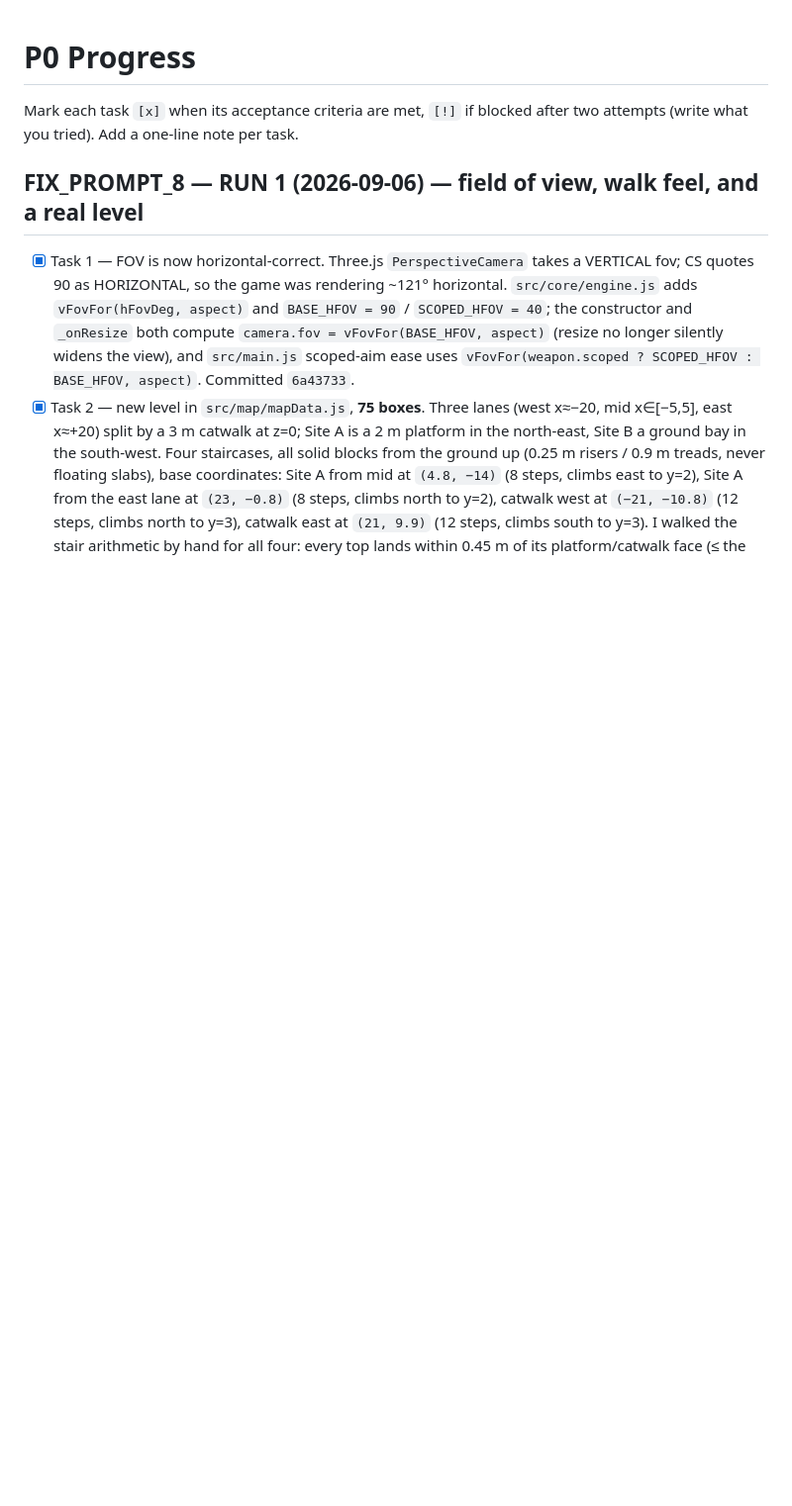
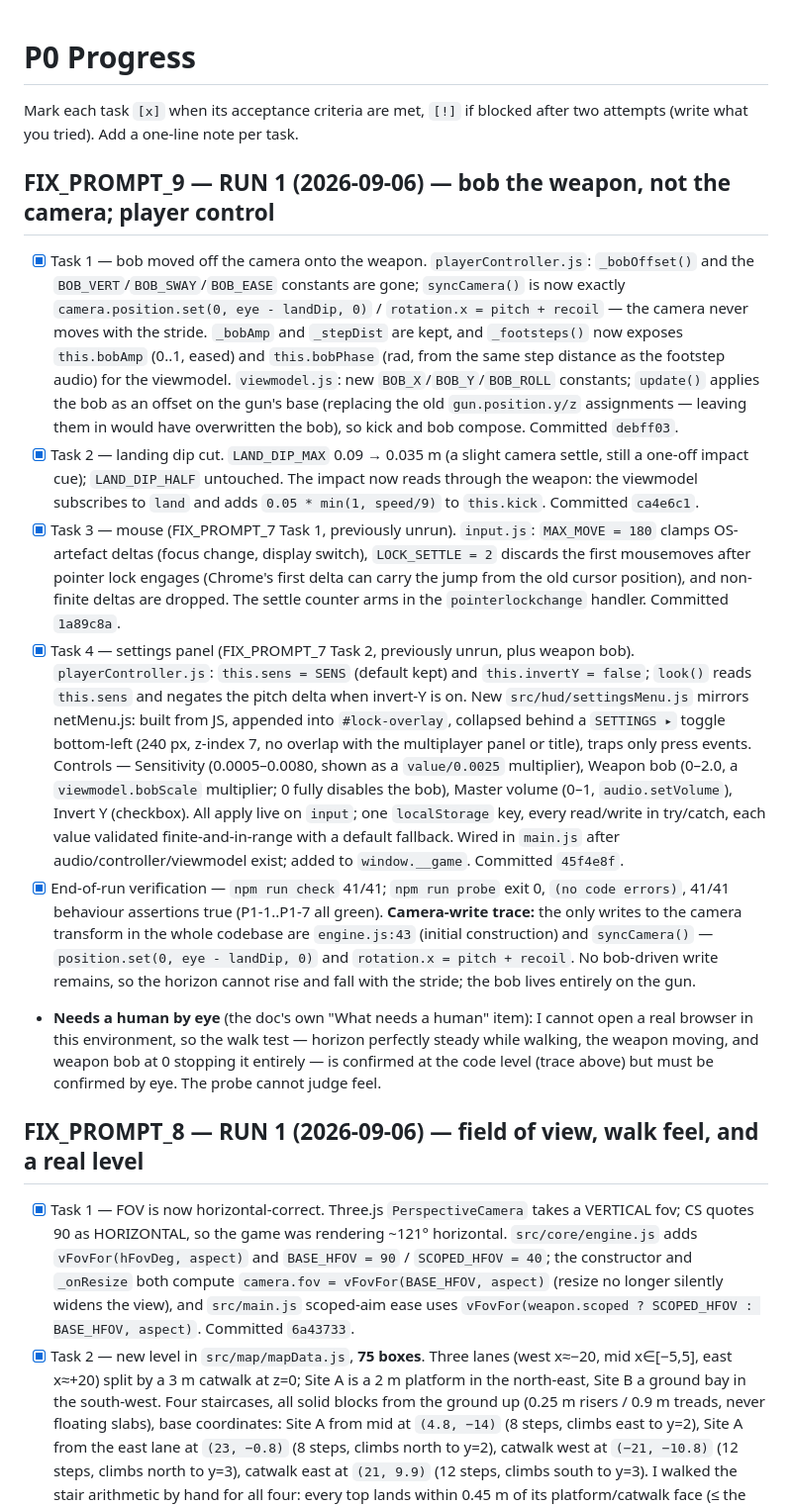
Before and after one commit to charlescruzk/cs-claude, a Markdown page: docs/PROGRESS.md, the part around the change. Shown at 99% size. Drawn GitHub-style; blank space fills up the shorter version.

Commit message:
docs: record FIX_PROMPT_9 run (weapon bob, mouse clamp, settings panel)
Co-Authored-By: Claude Code <noreply@anthropic.com>

```diff
--- a/docs/PROGRESS.md
+++ b/docs/PROGRESS.md
@@ -2,6 +2,48 @@
 
 Mark each task `[x]` when its acceptance criteria are met, `[!]` if blocked after two
 attempts (write what you tried). Add a one-line note per task.
+
+## FIX_PROMPT_9 — RUN 1 (2026-09-06) — bob the weapon, not the camera; player control
+
+- [x] Task 1 — bob moved off the camera onto the weapon. `playerController.js`: `_bobOffset()`
+  and the `BOB_VERT`/`BOB_SWAY`/`BOB_EASE` constants are gone; `syncCamera()` is now exactly
+  `camera.position.set(0, eye - landDip, 0)` / `rotation.x = pitch + recoil` — the camera never
+  moves with the stride. `_bobAmp` and `_stepDist` are kept, and `_footsteps()` now exposes
+  `this.bobAmp` (0..1, eased) and `this.bobPhase` (rad, from the same step distance as the
+  footstep audio) for the viewmodel. `viewmodel.js`: new `BOB_X`/`BOB_Y`/`BOB_ROLL` constants;
+  `update()` applies the bob as an offset on the gun's base (replacing the old
+  `gun.position.y/z` assignments — leaving them in would have overwritten the bob), so kick and
+  bob compose. Committed `debff03`.
+- [x] Task 2 — landing dip cut. `LAND_DIP_MAX` 0.09 → 0.035 m (a slight camera settle, still a
+  one-off impact cue); `LAND_DIP_HALF` untouched. The impact now reads through the weapon: the
+  viewmodel subscribes to `land` and adds `0.05 * min(1, speed/9)` to `this.kick`. Committed
+  `ca4e6c1`.
+- [x] Task 3 — mouse (FIX_PROMPT_7 Task 1, previously unrun). `input.js`: `MAX_MOVE = 180`
+  clamps OS-artefact deltas (focus change, display switch), `LOCK_SETTLE = 2` discards the
+  first mousemoves after pointer lock engages (Chrome's first delta can carry the jump from
+  the old cursor position), and non-finite deltas are dropped. The settle counter arms in the
+  `pointerlockchange` handler. Committed `1a89c8a`.
+- [x] Task 4 — settings panel (FIX_PROMPT_7 Task 2, previously unrun, plus weapon bob).
+  `playerController.js`: `this.sens = SENS` (default kept) and `this.invertY = false`;
+  `look()` reads `this.sens` and negates the pitch delta when invert-Y is on. New
+  `src/hud/settingsMenu.js` mirrors netMenu.js: built from JS, appended into `#lock-overlay`,
+  collapsed behind a `SETTINGS ▸` toggle bottom-left (240 px, z-index 7, no overlap with the
+  multiplayer panel or title), traps only press events. Controls — Sensitivity (0.0005–0.0080,
+  shown as a `value/0.0025` multiplier), Weapon bob (0–2.0, a `viewmodel.bobScale` multiplier;
+  0 fully disables the bob), Master volume (0–1, `audio.setVolume`), Invert Y (checkbox). All
+  apply live on `input`; one `localStorage` key, every read/write in try/catch, each value
+  validated finite-and-in-range with a default fallback. Wired in `main.js` after
+  audio/controller/viewmodel exist; added to `window.__game`. Committed `45f4e8f`.
+- [x] End-of-run verification — `npm run check` 41/41; `npm run probe` exit 0, `(no code
+  errors)`, 41/41 behaviour assertions true (P1-1..P1-7 all green). **Camera-write trace:** the
+  only writes to the camera transform in the whole codebase are `engine.js:43` (initial
+  construction) and `syncCamera()` — `position.set(0, eye - landDip, 0)` and
+  `rotation.x = pitch + recoil`. No bob-driven write remains, so the horizon cannot rise and
+  fall with the stride; the bob lives entirely on the gun.
+- **Needs a human by eye** (the doc's own "What needs a human" item): I cannot open a real
+  browser in this environment, so the walk test — horizon perfectly steady while walking, the
+  weapon moving, and weapon bob at 0 stopping it entirely — is confirmed at the code level
+  (trace above) but must be confirmed by eye. The probe cannot judge feel.
 
 ## FIX_PROMPT_8 — RUN 1 (2026-09-06) — field of view, walk feel, and a real level
 
```
